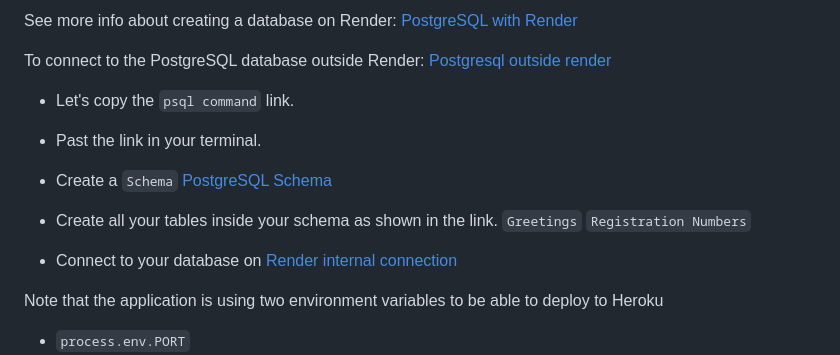
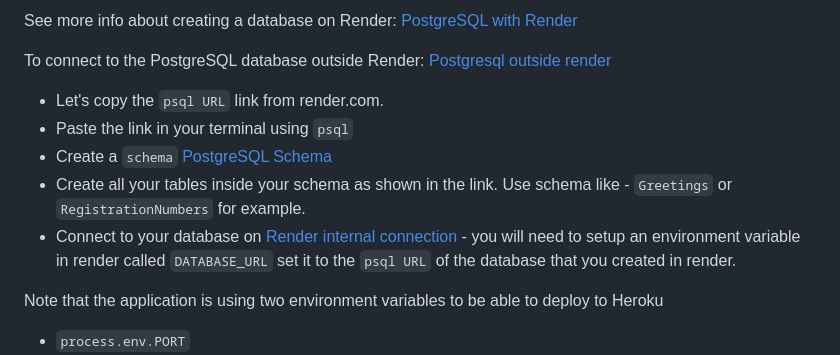
Before and after one commit to codex-academy/BasicExpressWebApp, a Markdown page: README.md, the part around the change. Drawn GitHub-style.

```diff
--- a/README.md
+++ b/README.md
@@ -173,15 +173,11 @@ See more info about creating a database on Render: [PostgreSQL with Render](http
 To connect to the PostgreSQL database outside Render:
  [Postgresql outside render](https://render.com/docs/databases#connecting-from-outside-render)
 
- * Let's copy the `psql command` link.
- * Past the link in your terminal.
- * Create a `Schema`  [PostgreSQL Schema](https://www.postgresqltutorial.com/postgresql-administration/postgresql-schema/)
-
- * Create all your tables inside your schema as shown in the link. `Greetings` `Registration Numbers`
-
-* Connect to your database on [Render internal connection](https://www.postgresqltutorial.com/postgresql-administration/postgresql-schema/)
-
-
+ * Let's copy the `psql URL` link from render.com.
+ * Paste the link in your terminal using `psql`
+ * Create a `schema`  [PostgreSQL Schema](https://www.postgresqltutorial.com/postgresql-administration/postgresql-schema/)
+ * Create all your tables inside your schema as shown in the link. Use schema like - `Greetings` or `RegistrationNumbers` for example.
+ * Connect to your database on [Render internal connection](https://www.postgresqltutorial.com/postgresql-administration/postgresql-schema/) - you will need to setup an environment variable in render called `DATABASE_URL` set it to the `psql URL` of the database that you created in render.
 
 Note that the application is using two environment variables to be able to deploy to Heroku
 
```
